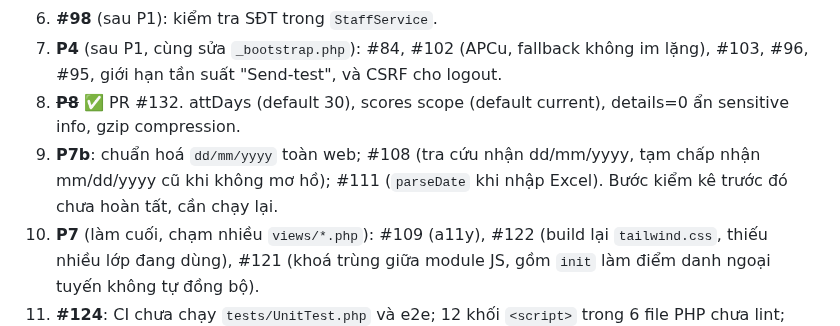
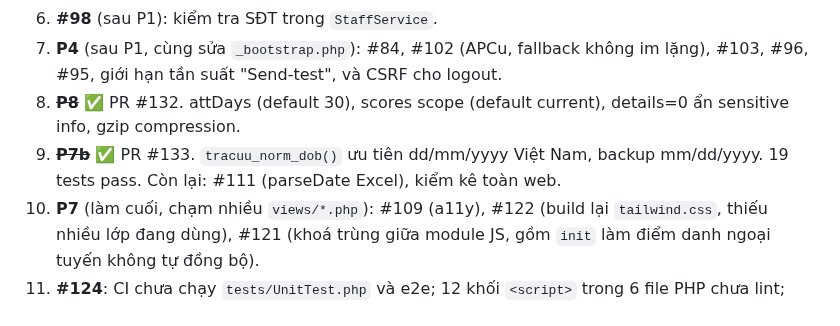
Before and after one commit to josephvinh/glyphutrung, a Markdown page: KE_HOACH_XU_LY_ISSUES.md, the part around the change. Rendered like a GitHub page.

Commit message:
docs: cập nhật tiến độ - P7b hoàn thành, PR #133
Co-Authored-By: Claude Opus 5.5 <noreply@anthropic.com>

```diff
--- a/KE_HOACH_XU_LY_ISSUES.md
+++ b/KE_HOACH_XU_LY_ISSUES.md
@@ -143,7 +143,7 @@ Thứ tự gộp: #114, #112, #113, #117, #119, #120, #118, rồi #116 (W0, gộ
 6. **#98** (sau P1): kiểm tra SĐT trong `StaffService`.
 7. **P4** (sau P1, cùng sửa `_bootstrap.php`): #84, #102 (APCu, fallback không im lặng), #103, #96, #95, giới hạn tần suất "Send-test", và CSRF cho logout.
 8. ~~**P8**~~ ✅ PR #132. attDays (default 30), scores scope (default current), details=0 ẩn sensitive info, gzip compression.
-9. **P7b**: chuẩn hoá `dd/mm/yyyy` toàn web; #108 (tra cứu nhận dd/mm/yyyy, tạm chấp nhận mm/dd/yyyy cũ khi không mơ hồ); #111 (`parseDate` khi nhập Excel). Bước kiểm kê trước đó chưa hoàn tất, cần chạy lại.
+9. ~~**P7b**~~ ✅ PR #133. `tracuu_norm_dob()` ưu tiên dd/mm/yyyy Việt Nam, backup mm/dd/yyyy. 19 tests pass. Còn lại: #111 (parseDate Excel), kiểm kê toàn web.
 10. **P7** (làm cuối, chạm nhiều `views/*.php`): #109 (a11y), #122 (build lại `tailwind.css`, thiếu nhiều lớp đang dùng), #121 (khoá trùng giữa module JS, gồm `init` làm điểm danh ngoại tuyến không tự đồng bộ).
 11. **#124**: CI chưa chạy `tests/UnitTest.php` và e2e; 12 khối `<script>` trong 6 file PHP chưa lint; `eslint@9` chưa ghim; **branch protection chưa bật (hoãn theo chủ dự án)**.
 12. **#110** (action `attendance` của `export.php`, cột "Tỷ lệ"): cần chủ dự án quyết định giữ hay bỏ action (xem #106).
```
